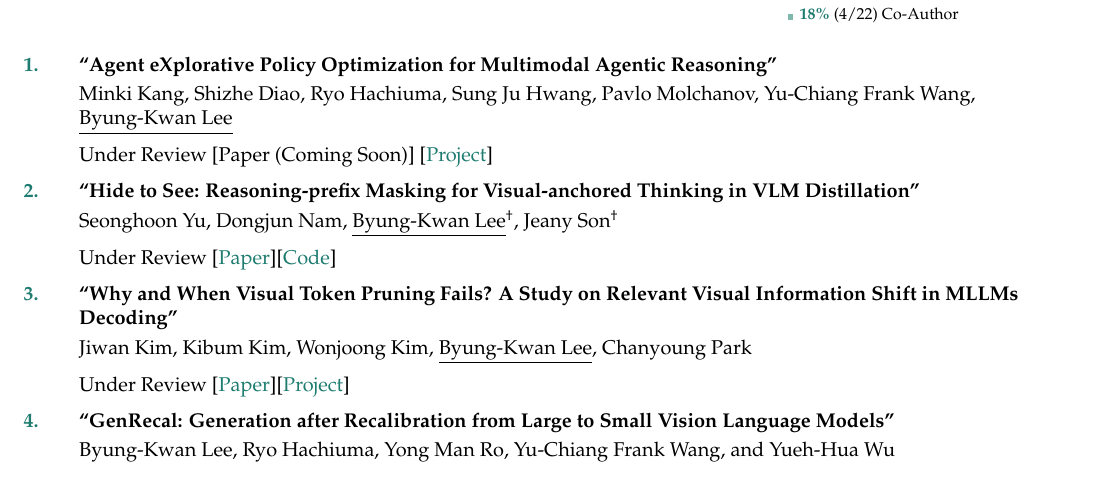
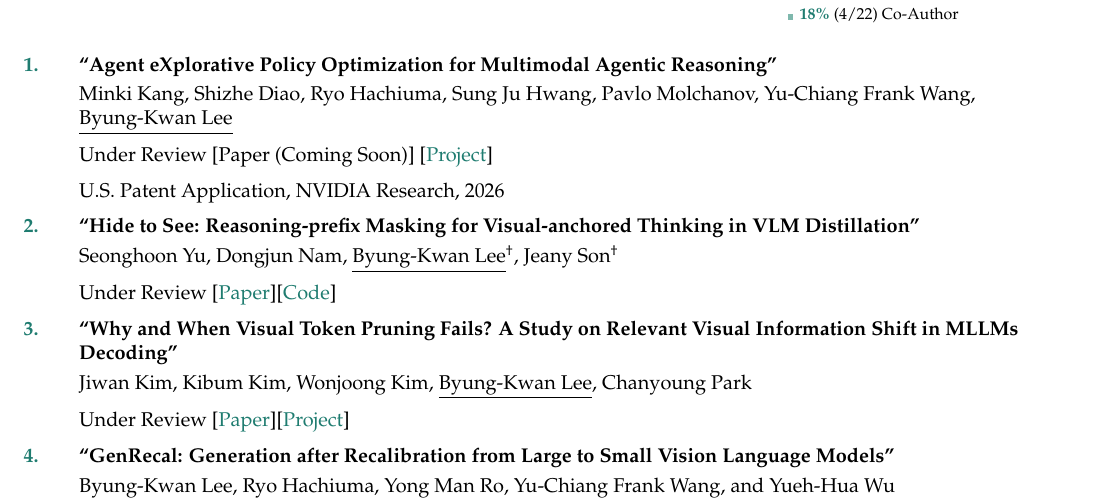
Before and after one commit to ByungKwanLee/ByungKwanLee-CV, a LaTeX document (main.tex): part of page 2 of 4, cut so that both start at the same text. Compiled offline with pdfLaTeX.

Commit message:
Add AXPO patent note in publication entries.
Include the U.S. Patent Application 2026 note for AXPO in both website and LaTeX publication sections so work and publication records stay consistent.

```diff
--- a/main.tex
+++ b/main.tex
@@ -427,6 +427,7 @@
 \item \textbf{``Agent eXplorative Policy Optimization for Multimodal Agentic Reasoning''}
 \\\vspace{1mm}Minki Kang, Shizhe Diao, Ryo Hachiuma, Sung Ju Hwang, Pavlo Molchanov, Yu-Chiang Frank Wang, \underline{Byung-Kwan Lee}
 \\\vspace{2mm}Under Review [Paper (Coming Soon)] [\href{https://byungkwanlee.github.io/AXPO-page/}{Project}]
+\\\vspace{2mm}U.S. Patent Application, NVIDIA Research, 2026
 
 \item \textbf{``Hide to See: Reasoning-prefix Masking for Visual-anchored Thinking in VLM Distillation''}
 \\\vspace{1mm}Seonghoon Yu, Dongjun Nam, \underline{Byung-Kwan Lee}\textsuperscript{\dag}, Jeany Son\textsuperscript{\dag}
```
Also changed, not shown: 1 other file.
